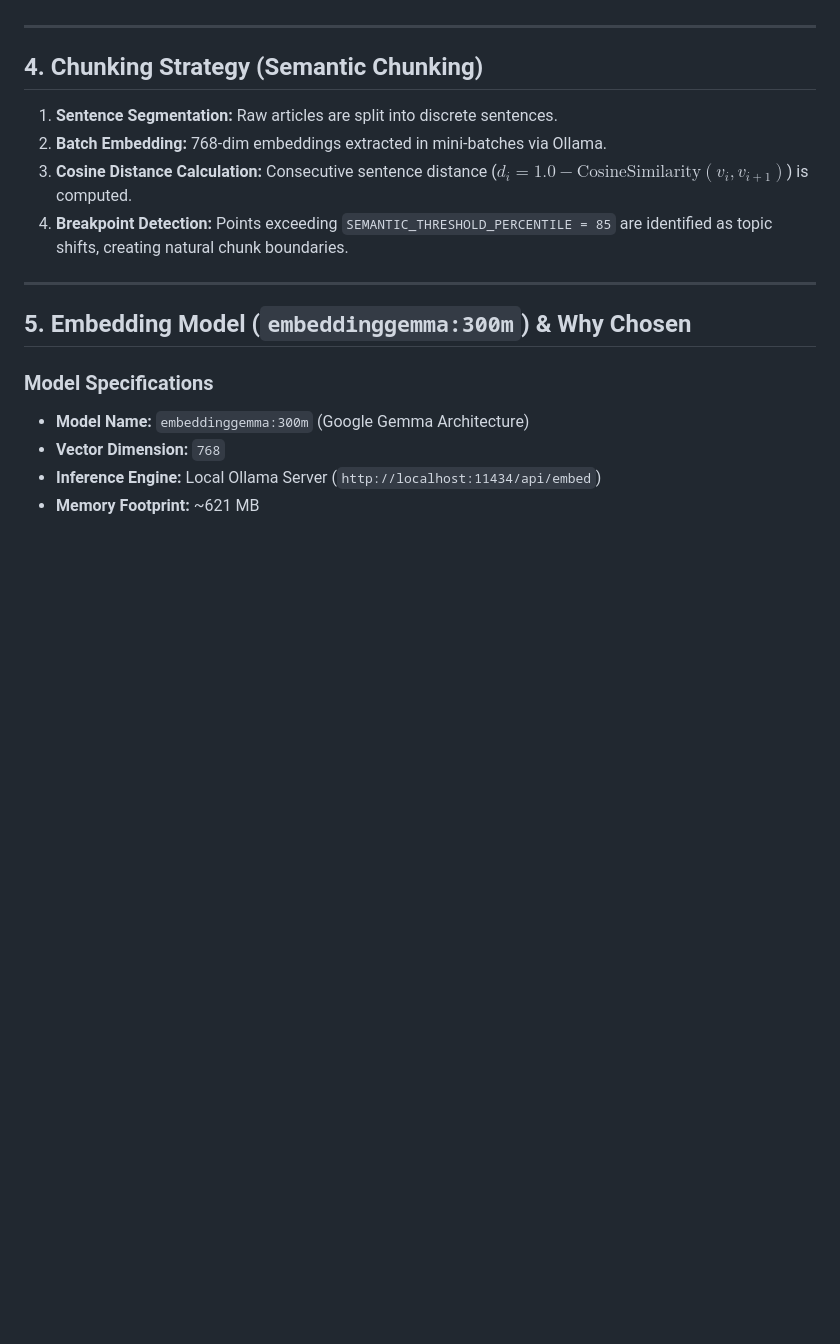
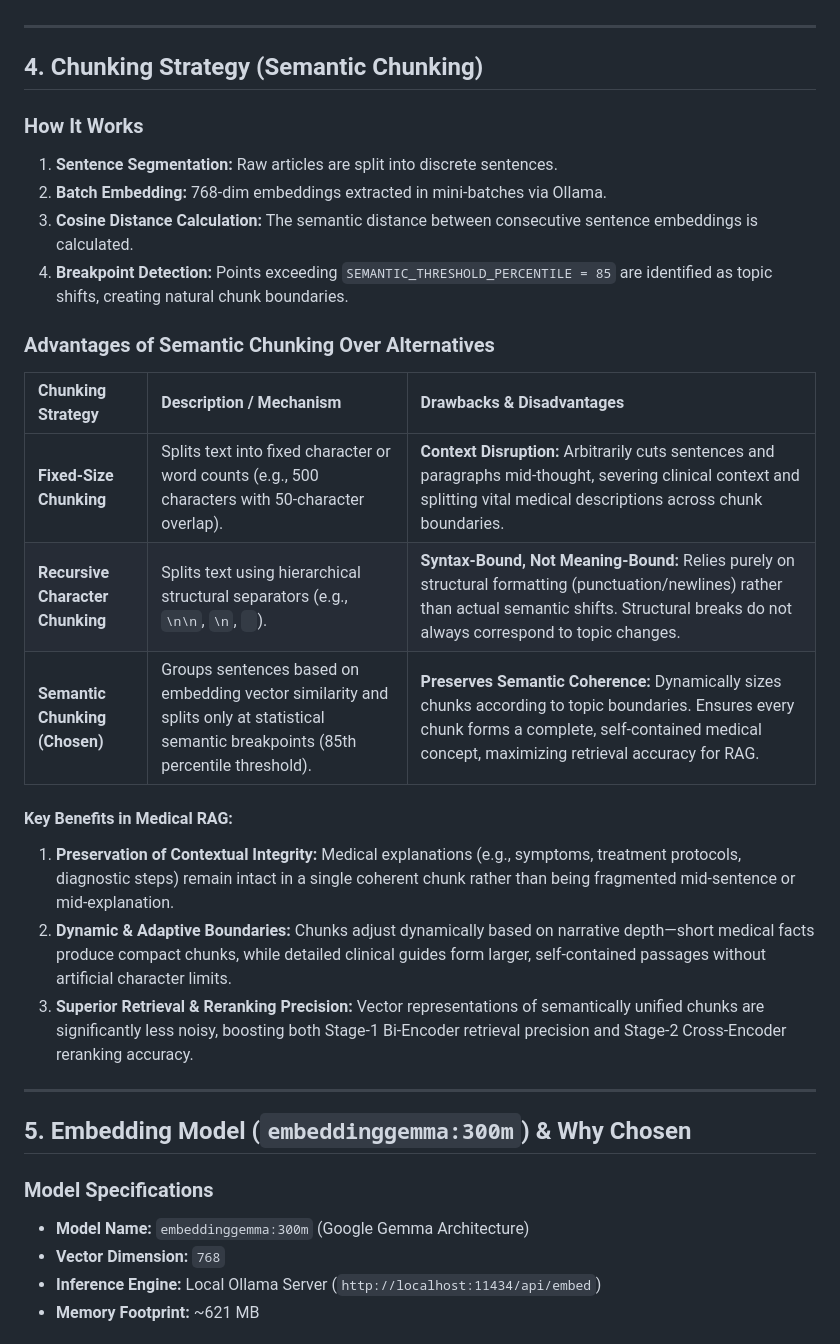
Before and after one commit to alifrknak/MedRAG, a Markdown page: README.md, the part around the change. GitHub-like rendering; blank space fills up the shorter version.

Commit message:
edit: readme

```diff
--- a/README.md
+++ b/README.md
@@ -104,10 +104,24 @@ All self-attention layers process the query words alongside the chunk words simu
 
 ## 4. Chunking Strategy (Semantic Chunking)
 
+### How It Works
 1. **Sentence Segmentation:** Raw articles are split into discrete sentences.
 2. **Batch Embedding:** 768-dim embeddings extracted in mini-batches via Ollama.
-3. **Cosine Distance Calculation:** Consecutive sentence distance ($d_i = 1.0 - \text{CosineSimilarity}(v_i, v_{i+1})$) is computed.
+3. **Cosine Distance Calculation:** The semantic distance between consecutive sentence embeddings is calculated.
 4. **Breakpoint Detection:** Points exceeding `SEMANTIC_THRESHOLD_PERCENTILE = 85` are identified as topic shifts, creating natural chunk boundaries.
+
+### Advantages of Semantic Chunking Over Alternatives
+
+| Chunking Strategy | Description / Mechanism | Drawbacks & Disadvantages |
+| :--- | :--- | :--- |
+| **Fixed-Size Chunking** | Splits text into fixed character or word counts (e.g., 500 characters with 50-character overlap). | **Context Disruption:** Arbitrarily cuts sentences and paragraphs mid-thought, severing clinical context and splitting vital medical descriptions across chunk boundaries. |
+| **Recursive Character Chunking** | Splits text using hierarchical structural separators (e.g., `\n\n`, `\n`, ` `). | **Syntax-Bound, Not Meaning-Bound:** Relies purely on structural formatting (punctuation/newlines) rather than actual semantic shifts. Structural breaks do not always correspond to topic changes. |
+| **Semantic Chunking (Chosen)** | Groups sentences based on embedding vector similarity and splits only at statistical semantic breakpoints (85th percentile threshold). | **Preserves Semantic Coherence:** Dynamically sizes chunks according to topic boundaries. Ensures every chunk forms a complete, self-contained medical concept, maximizing retrieval accuracy for RAG. |
+
+#### Key Benefits in Medical RAG:
+1. **Preservation of Contextual Integrity:** Medical explanations (e.g., symptoms, treatment protocols, diagnostic steps) remain intact in a single coherent chunk rather than being fragmented mid-sentence or mid-explanation.
+2. **Dynamic & Adaptive Boundaries:** Chunks adjust dynamically based on narrative depth—short medical facts produce compact chunks, while detailed clinical guides form larger, self-contained passages without artificial character limits.
+3. **Superior Retrieval & Reranking Precision:** Vector representations of semantically unified chunks are significantly less noisy, boosting both Stage-1 Bi-Encoder retrieval precision and Stage-2 Cross-Encoder reranking accuracy.
 
 ---
 
```
